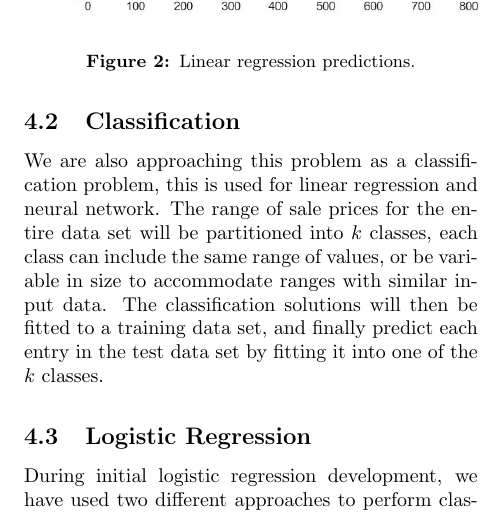
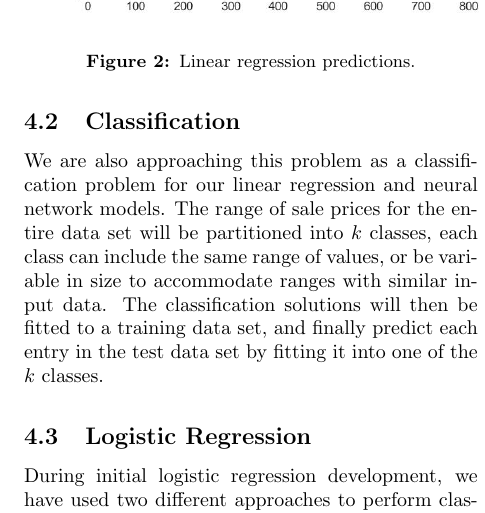
Before and after one commit to msu-ml/17spr_lingg_langford_lucero, a LaTeX document (IntermediateReport/Intermediate.tex): part of one column of page 3 of 5, cut so that both start at the same text. Compiled offline with pdfLaTeX.

Commit message:
Simple rewording to Classification section

```diff
--- a/IntermediateReport/Intermediate.tex
+++ b/IntermediateReport/Intermediate.tex
@@ -97,7 +97,7 @@
 		\end{center}
 		\par
 		\subsection{Classification}
-			We are also approaching this problem as a classification problem, this is used for linear regression and neural network. The range of sale prices for the entire data set will be partitioned into \(k\) classes, each class can include the same range of values, or be variable in size to accommodate ranges with similar input data. The classification solutions will then be fitted to a training data set, and finally predict each entry in the test data set by fitting it into one of the \(k\) classes.
+			We are also approaching this problem as a classification problem for our linear regression and neural network models. The range of sale prices for the entire data set will be partitioned into \(k\) classes, each class can include the same range of values, or be variable in size to accommodate ranges with similar input data. The classification solutions will then be fitted to a training data set, and finally predict each entry in the test data set by fitting it into one of the \(k\) classes.
 		\subsection{Logistic Regression}
 			During initial logistic regression development, we have used two different approaches to perform classification.
 		\par
```
